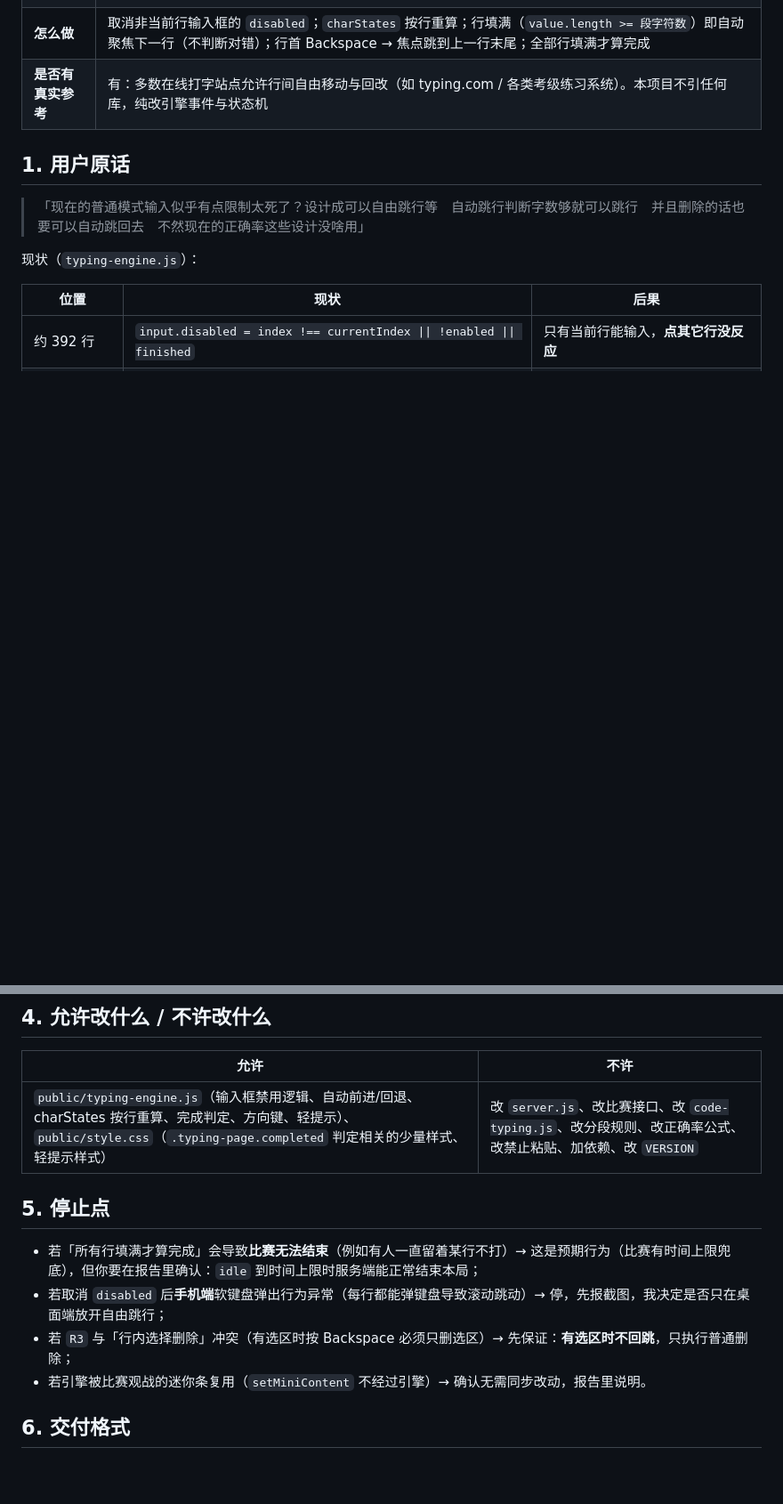
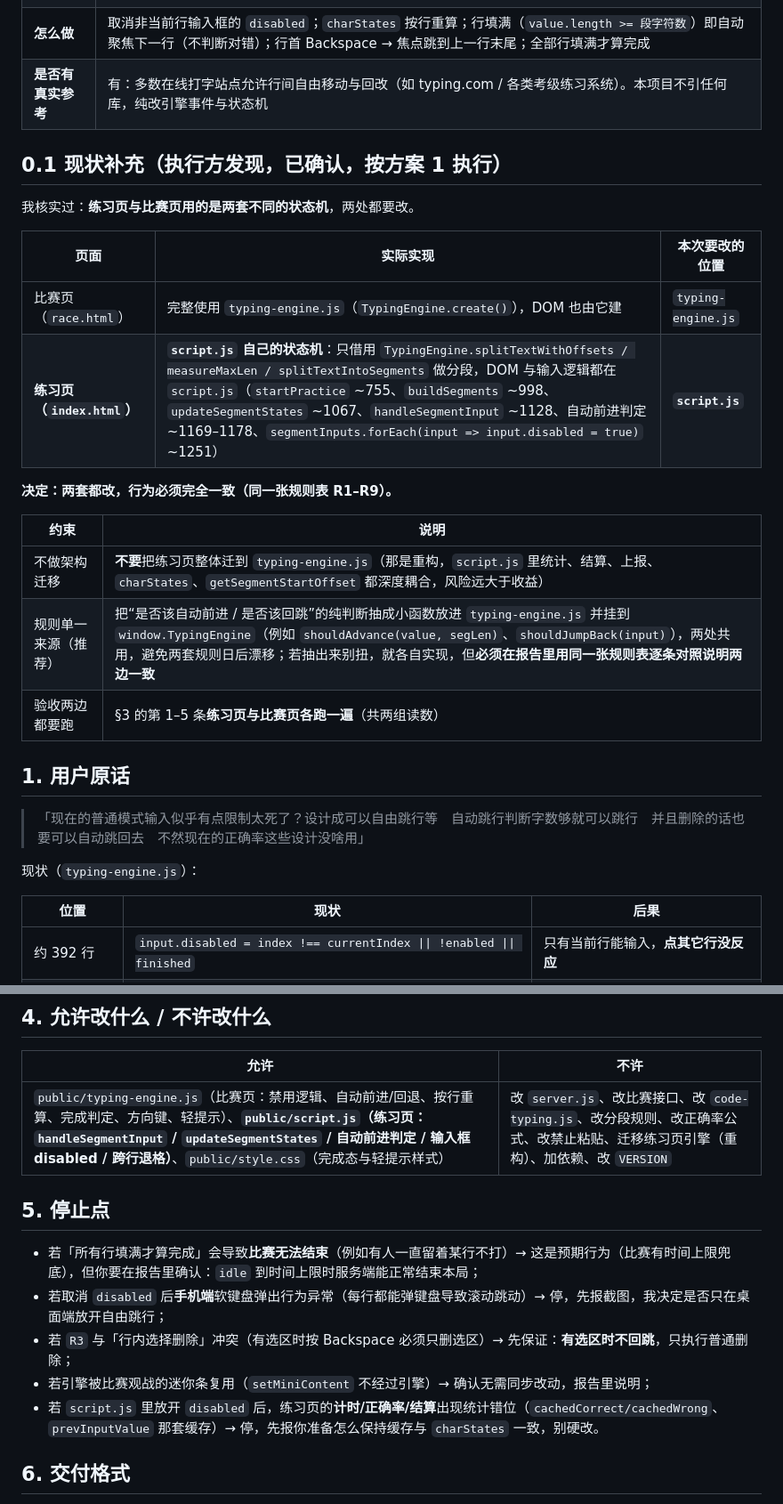
Before and after one commit to SliectStudio-official/SliectStudio-Typing, a Markdown page: docs/prompts/P47-普通模式自由跳行.md, 2 parts joined by grey strips. Shown at 89% size. Drawn GitHub-style; blank space fills up the shorter version.

Commit message:
docs: P47 扩范围——练习页用 script.js 自有状态机，两套都要改（选方案1，不迁移不重构）

```diff
--- a/docs/prompts/P47-普通模式自由跳行.md
+++ b/docs/prompts/P47-普通模式自由跳行.md
@@ -12,6 +12,22 @@
 | **怎么做** | 取消非当前行输入框的 `disabled`；`charStates` 按行重算；行填满（`value.length >= 段字符数`）即自动聚焦下一行（不判断对错）；行首 Backspace → 焦点跳到上一行末尾；全部行填满才算完成 |
 | **是否有真实参考** | 有：多数在线打字站点允许行间自由移动与回改（如 typing.com / 各类考级练习系统）。本项目不引任何库，纯改引擎事件与状态机 |
 
+## 0.1 现状补充（执行方发现，已确认，按方案 1 执行）
+
+我核实过：**练习页与比赛页用的是两套不同的状态机**，两处都要改。
+
+| 页面 | 实际实现 | 本次要改的位置 |
+| --- | --- | --- |
+| 比赛页（`race.html`） | 完整使用 `typing-engine.js`（`TypingEngine.create()`），DOM 也由它建 | `typing-engine.js` |
+| **练习页（`index.html`）** | **`script.js` 自己的状态机**：只借用 `TypingEngine.splitTextWithOffsets / measureMaxLen / splitTextIntoSegments` 做分段，DOM 与输入逻辑都在 `script.js`（`startPractice` ~755、`buildSegments` ~998、`updateSegmentStates` ~1067、`handleSegmentInput` ~1128、自动前进判定 ~1169–1178、`segmentInputs.forEach(input => input.disabled = true)` ~1251） | **`script.js`** |
+
+**决定：两套都改，行为必须完全一致（同一张规则表 R1–R9）。**
+
+| 约束 | 说明 |
+| --- | --- |
+| 不做架构迁移 | **不要**把练习页整体迁到 `typing-engine.js`（那是重构，`script.js` 里统计、结算、上报、`charStates`、`getSegmentStartOffset` 都深度耦合，风险远大于收益） |
+| 规则单一来源（推荐） | 把“是否该自动前进 / 是否该回跳”的纯判断抽成小函数放进 `typing-engine.js` 并挂到 `window.TypingEngine`（例如 `shouldAdvance(value, segLen)`、`shouldJumpBack(input)`），两处共用，避免两套规则日后漂移；若抽出来别扭，就各自实现，但**必须在报告里用同一张规则表逐条对照说明两边一致** |
+| 验收两边都要跑 | §3 的第 1–5 条**练习页与比赛页各跑一遍**（共两组读数） |
 ## 1. 用户原话
 
 > 「现在的普通模式输入似乎有点限制太死了？设计成可以自由跳行等　自动跳行判断字数够就可以跳行　并且删除的话也要可以自动跳回去　不然现在的正确率这些设计没啥用」
@@ -57,14 +73,15 @@
 
 | 允许 | 不许 |
 | --- | --- |
-| `public/typing-engine.js`（输入框禁用逻辑、自动前进/回退、charStates 按行重算、完成判定、方向键、轻提示）、`public/style.css`（`.typing-page.completed` 判定相关的少量样式、轻提示样式） | 改 `server.js`、改比赛接口、改 `code-typing.js`、改分段规则、改正确率公式、改禁止粘贴、加依赖、改 `VERSION` |
+| `public/typing-engine.js`（比赛页：禁用逻辑、自动前进/回退、按行重算、完成判定、方向键、轻提示）、**`public/script.js`（练习页：`handleSegmentInput` / `updateSegmentStates` / 自动前进判定 / 输入框 disabled / 跨行退格）**、`public/style.css`（完成态与轻提示样式） | 改 `server.js`、改比赛接口、改 `code-typing.js`、改分段规则、改正确率公式、改禁止粘贴、迁移练习页引擎（重构）、加依赖、改 `VERSION` |
 
 ## 5. 停止点
 
 - 若「所有行填满才算完成」会导致**比赛无法结束**（例如有人一直留着某行不打）→ 这是预期行为（比赛有时间上限兜底），但你要在报告里确认：`idle` 到时间上限时服务端能正常结束本局；
 - 若取消 `disabled` 后**手机端**软键盘弹出行为异常（每行都能弹键盘导致滚动跳动）→ 停，先报截图，我决定是否只在桌面端放开自由跳行；
 - 若 `R3` 与「行内选择删除」冲突（有选区时按 Backspace 必须只删选区）→ 先保证：**有选区时不回跳**，只执行普通删除；
-- 若引擎被比赛观战的迷你条复用（`setMiniContent` 不经过引擎）→ 确认无需同步改动，报告里说明。
+- 若引擎被比赛观战的迷你条复用（`setMiniContent` 不经过引擎）→ 确认无需同步改动，报告里说明；
+- 若 `script.js` 里放开 `disabled` 后，练习页的**计时/正确率/结算**出现统计错位（`cachedCorrect/cachedWrong`、`prevInputValue` 那套缓存）→ 停，先报你准备怎么保持缓存与 `charStates` 一致，别硬改。
 
 ## 6. 交付格式
 
```
Also changed, not shown: other parts of docs/prompts/P47-普通模式自由跳行.md (+1 -1 lines).
